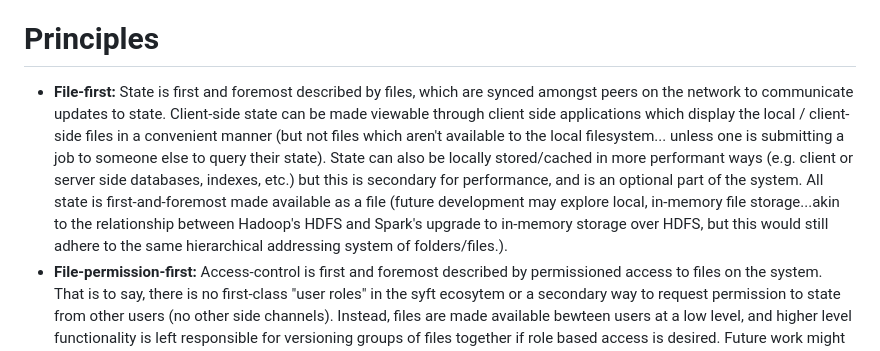
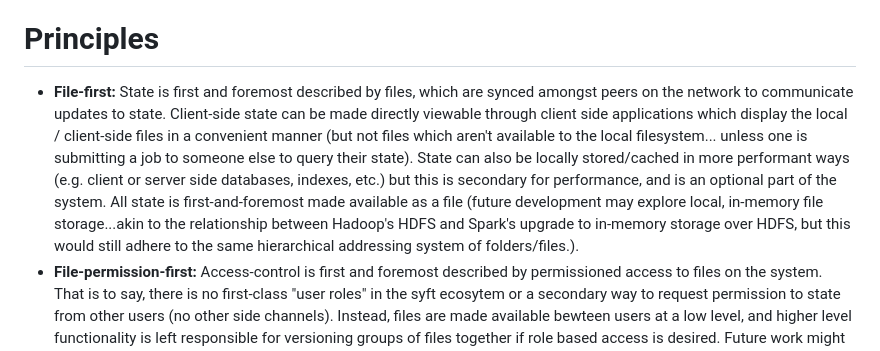
Before and after one commit to OpenMined/syft-client, a Markdown page: README.md, the part around the change. GitHub-like rendering.

```diff
--- a/README.md
+++ b/README.md
@@ -4,7 +4,7 @@ Syft client is a high level client object bundling modular components which enab
 
 # Principles
 
-- **File-first:** State is first and foremost described by files, which are synced amongst peers on the network to communicate updates to state. Client-side state can be made viewable through client side applications which display the local / client-side files in a convenient manner (but not files which aren't available to the local filesystem... unless one is submitting a job to someone else to query their state). State can also be locally stored/cached in more performant ways (e.g. client or server side databases, indexes, etc.) but this is secondary for performance, and is an optional part of the system. All state is first-and-foremost made available as a file (future development may explore local, in-memory file storage...akin to the relationship between Hadoop's HDFS and Spark's upgrade to in-memory storage over HDFS, but this would still adhere to the same hierarchical addressing system of folders/files.).
+- **File-first:** State is first and foremost described by files, which are synced amongst peers on the network to communicate updates to state. Client-side state can be made directly viewable through client side applications which display the local / client-side files in a convenient manner (but not files which aren't available to the local filesystem... unless one is submitting a job to someone else to query their state). State can also be locally stored/cached in more performant ways (e.g. client or server side databases, indexes, etc.) but this is secondary for performance, and is an optional part of the system. All state is first-and-foremost made available as a file (future development may explore local, in-memory file storage...akin to the relationship between Hadoop's HDFS and Spark's upgrade to in-memory storage over HDFS, but this would still adhere to the same hierarchical addressing system of folders/files.).
 - **File-permission-first:** Access-control is first and foremost described by permissioned access to files on the system. That is to say, there is no first-class "user roles" in the syft ecosytem or a secondary way to request permission to state from other users (no other side channels). Instead, files are made available bewteen users at a low level, and higher level functionality is left responsible for versioning groups of files together if role based access is desired. Future work might explore how to add convenience to this process.
 - **Offline-first:** Datasites (i.e. computers/users/peers) in the syft network can go offline/online as desired and all functionality continues to work, as messages from that server are cached locally when it is offline, and messages to each server are cached in the transport layers (e.g. Google Drive) until that datasite comes back online. Datasites can use faster, ephemeral transport layers when datasites are online at the same time (e.g. WebRTC), but this is an optional upgrade, not the foundation to the system.
 - **Shell-first:** Functions are first and foremost described as shell scripts (run.sh) inside of a folder of resources (job_23j3ijgw/).
```
